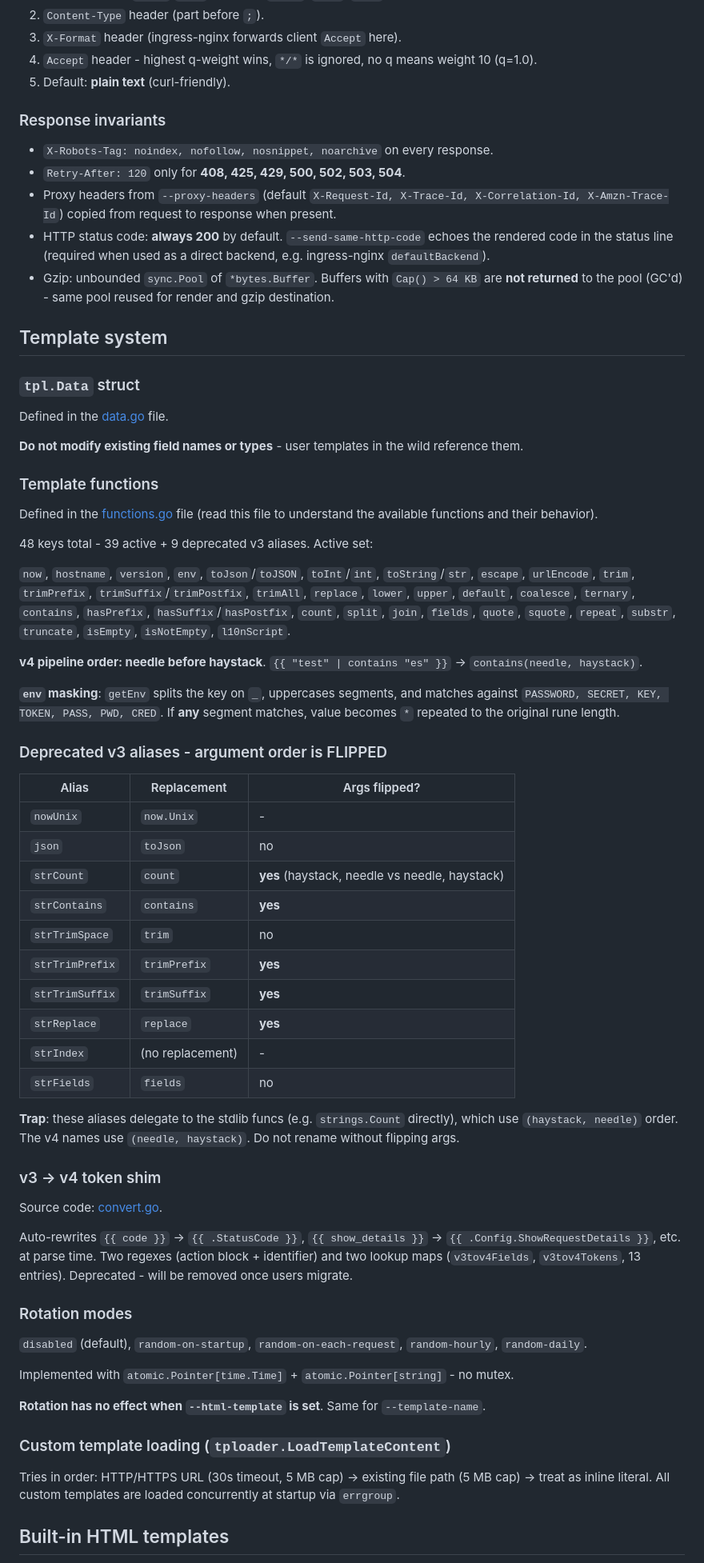
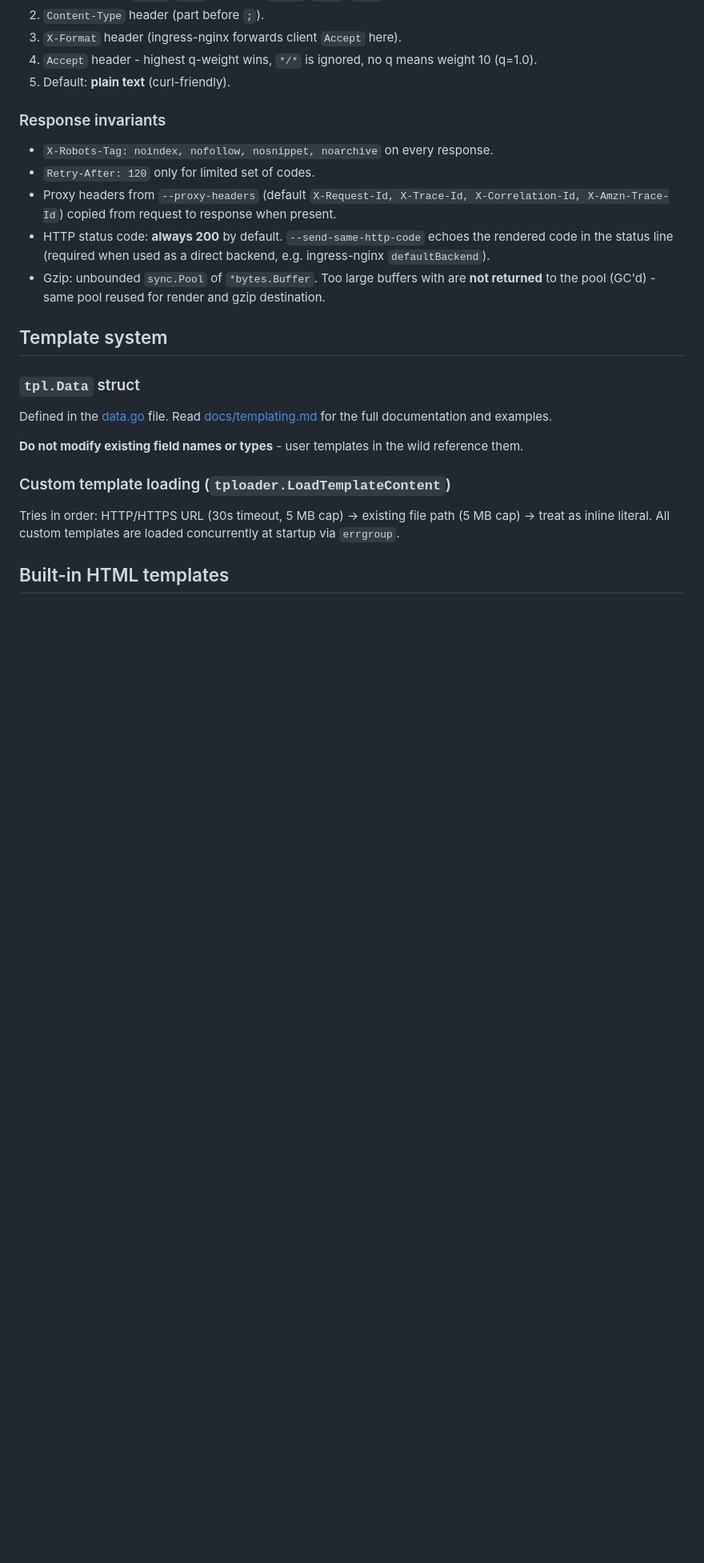
Before and after one commit to tarampampam/error-pages, a Markdown page: AGENTS.md, the part around one of its changes. Shown at 80% size. Rendered like a GitHub page; blank space fills up the shorter version.

Commit message:
📝 docs(agents): Refine and restructure agent guidelines
Restructure `AGENTS.md

```diff
--- a/AGENTS.md
+++ b/AGENTS.md
@@ -185,74 +197,22 @@ Middleware chain: `InjectLog` → `AccessLog` → handler.
 ### Response invariants
 
 - `X-Robots-Tag: noindex, nofollow, nosnippet, noarchive` on every response.
-- `Retry-After: 120` only for **408, 425, 429, 500, 502, 503, 504**.
+- `Retry-After: 120` only for limited set of codes.
 - Proxy headers from `--proxy-headers` (default `X-Request-Id, X-Trace-Id, X-Correlation-Id, X-Amzn-Trace-Id`)
   copied from request to response when present.
 - HTTP status code: **always 200** by default. `--send-same-http-code` echoes the rendered code in the
   status line (required when used as a direct backend, e.g. ingress-nginx `defaultBackend`).
-- Gzip: unbounded `sync.Pool` of `*bytes.Buffer`. Buffers with `Cap() > 64 KB` are **not returned** to
-  the pool (GC'd) - same pool reused for render and gzip destination.
+- Gzip: unbounded `sync.Pool` of `*bytes.Buffer`. Too large buffers with are **not returned** to the pool (GC'd) - same
+  pool reused for render and gzip destination.
 
 ## Template system
 
 ### `tpl.Data` struct
 
-Defined in the [data.go](internal/template/data.go) file.
+Defined in the [data.go](internal/template/data.go) file. Read [docs/templating.md](docs/templating.md) for the full
+documentation and examples.
 
 **Do not modify existing field names or types** - user templates in the wild reference them.
-
-### Template functions
-
-Defined in the [functions.go](internal/template/functions.go) file (read this file to understand the available
-functions and their behavior).
-
-48 keys total - 39 active + 9 deprecated v3 aliases. Active set:
-
-`now`, `hostname`, `version`, `env`, `toJson`/`toJSON`, `toInt`/`int`, `toString`/`str`,
-`escape`, `urlEncode`, `trim`, `trimPrefix`, `trimSuffix`/`trimPostfix`, `trimAll`, `replace`,
-`lower`, `upper`, `default`, `coalesce`, `ternary`, `contains`, `hasPrefix`, `hasSuffix`/`hasPostfix`,
-`count`, `split`, `join`, `fields`, `quote`, `squote`, `repeat`, `substr`, `truncate`,
-`isEmpty`, `isNotEmpty`, `l10nScript`.
-
-**v4 pipeline order: needle before haystack**. `{{ "test" | contains "es" }}` → `contains(needle, haystack)`.
-
-**`env` masking**: `getEnv` splits the key on `_`, uppercases segments, and matches against
-`PASSWORD, SECRET, KEY, TOKEN, PASS, PWD, CRED`. If **any** segment matches, value becomes `*` repeated
-to the original rune length.
-
-### Deprecated v3 aliases - argument order is FLIPPED
-
-| Alias           | Replacement      | Args flipped?                                  |
-|-----------------|------------------|------------------------------------------------|
-| `nowUnix`       | `now.Unix`       | -                                              |
-| `json`          | `toJson`         | no                                             |
-| `strCount`      | `count`          | **yes** (haystack, needle vs needle, haystack) |
-| `strContains`   | `contains`       | **yes**                                        |
-| `strTrimSpace`  | `trim`           | no                                             |
-| `strTrimPrefix` | `trimPrefix`     | **yes**                                        |
-| `strTrimSuffix` | `trimSuffix`     | **yes**                                        |
-| `strReplace`    | `replace`        | **yes**                                        |
-| `strIndex`      | (no replacement) | -                                              |
-| `strFields`     | `fields`         | no                                             |
-
-**Trap**: these aliases delegate to the stdlib funcs (e.g. `strings.Count` directly), which use
-`(haystack, needle)` order. The v4 names use `(needle, haystack)`. Do not rename without flipping args.
-
-### v3 → v4 token shim
-
-Source code: [convert.go](internal/template/convert.go).
-
-Auto-rewrites `{{ code }}` → `{{ .StatusCode }}`, `{{ show_details }}` → `{{ .Config.ShowRequestDetails }}`,
-etc. at parse time. Two regexes (action block + identifier) and two lookup maps (`v3tov4Fields`,
-`v3tov4Tokens`, 13 entries). Deprecated - will be removed once users migrate.
-
-### Rotation modes
-
-`disabled` (default), `random-on-startup`, `random-on-each-request`, `random-hourly`, `random-daily`.
-
-Implemented with `atomic.Pointer[time.Time]` + `atomic.Pointer[string]` - no mutex.
-
-**Rotation has no effect when `--html-template` is set**. Same for `--template-name`.
 
 ### Custom template loading (`tploader.LoadTemplateContent`)
 
```
Also changed, not shown: other parts of AGENTS.md (+76 -109 lines).
